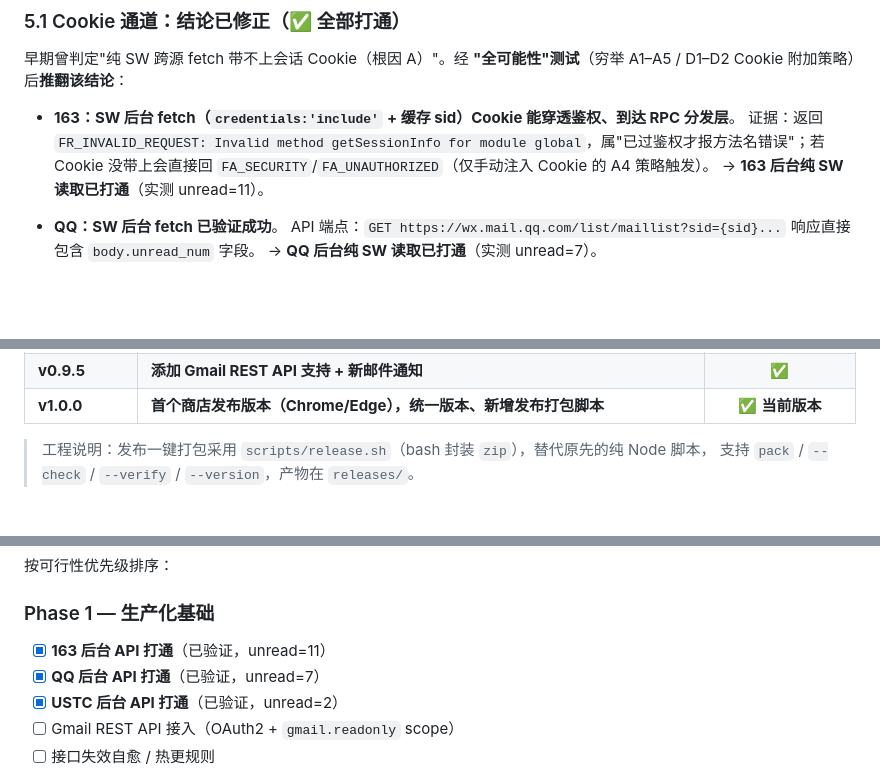
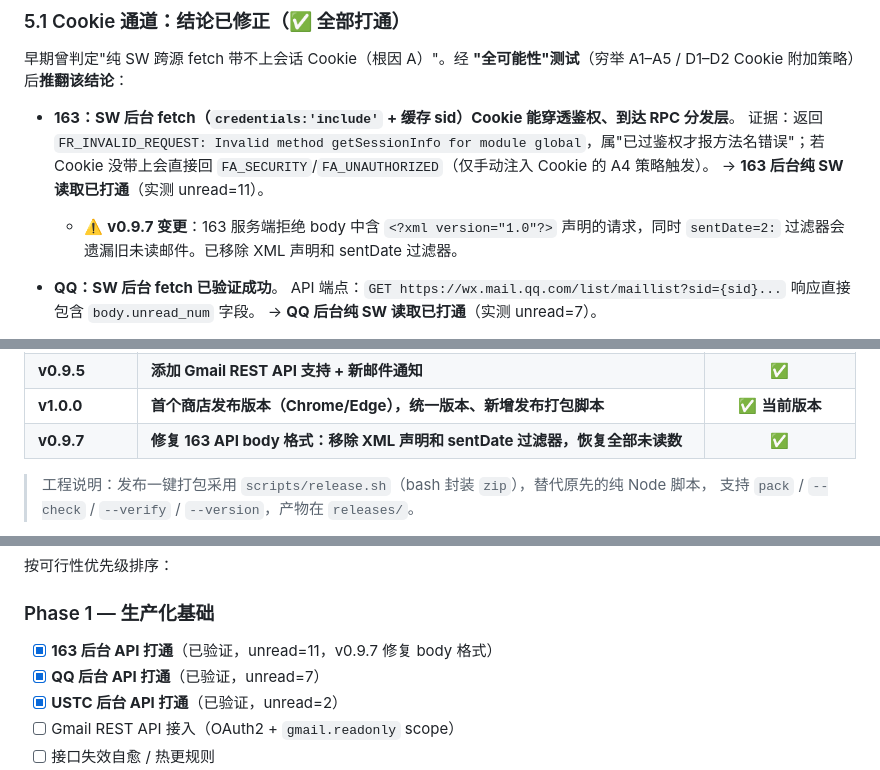
Before and after one commit to lazebird/postman, a Markdown page: doc/整体方案与进度.md, 3 parts joined by grey strips. Drawn GitHub-style; blank space fills up the shorter version.

```diff
--- a/doc/整体方案与进度.md
+++ b/doc/整体方案与进度.md
@@ -98,6 +98,7 @@ SW 定时唤醒（alarm，每 N 分钟，全程静默、绝不自动开标签）
 - **163：SW 后台 fetch（`credentials:'include'` + 缓存 sid）Cookie 能穿透鉴权、到达 RPC 分发层**。
   证据：返回 `FR_INVALID_REQUEST: Invalid method getSessionInfo for module global`，属"已过鉴权才报方法名错误"；若 Cookie 没带上会直接回 `FA_SECURITY`/`FA_UNAUTHORIZED`（仅手动注入 Cookie 的 A4 策略触发）。
   → **163 后台纯 SW 读取已打通**（实测 unread=11）。
+  - ⚠️ **v0.9.7 变更**：163 服务端拒绝 body 中含 `<?xml version="1.0"?>` 声明的请求，同时 `sentDate=2:` 过滤器会遗漏旧未读邮件。已移除 XML 声明和 sentDate 过滤器。
 
 - **QQ：SW 后台 fetch 已验证成功**。
   API 端点：`GET https://wx.mail.qq.com/list/maillist?sid={sid}...`
@@ -152,6 +153,7 @@ SW 定时唤醒（alarm，每 N 分钟，全程静默、绝不自动开标签）
 | v0.9.0–0.9.2 | "全可能性"后台无标签测试（穷举 Cookie 策略）；日志串行化+fetch 超时；DNR/Cookie 注入杠杆探索 | ✅ |
 | **v0.9.5** | **添加 Gmail REST API 支持 + 新邮件通知** | ✅ |
 | **v1.0.0** | **首个商店发布版本（Chrome/Edge），统一版本、新增发布打包脚本** | ✅ **当前版本** |
+| **v0.9.7** | **修复 163 API body 格式：移除 XML 声明和 sentDate 过滤器，恢复全部未读数** | ✅ |
 
 > 工程说明：发布一键打包采用 `scripts/release.sh`（bash 封装 `zip`），替代原先的纯 Node 脚本，
 > 支持 `pack` / `--check` / `--verify` / `--version`，产物在 `releases/`。
@@ -181,7 +183,7 @@ SW 定时唤醒（alarm，每 N 分钟，全程静默、绝不自动开标签）
 按可行性优先级排序：
 
 ### Phase 1 — 生产化基础
-- [x] **163 后台 API 打通**（已验证，unread=11）
+- [x] **163 后台 API 打通**（已验证，unread=11，v0.9.7 修复 body 格式）
 - [x] **QQ 后台 API 打通**（已验证，unread=7）
 - [x] **USTC 后台 API 打通**（已验证，unread=2）
 - [ ] Gmail REST API 接入（OAuth2 + `gmail.readonly` scope）
```
Also changed, not shown: other parts of doc/整体方案与进度.md (+1 -1 lines), extension/doc/api-reference.md (added, +295 -0 lines), known-issues.md (+8 -35 lines).
